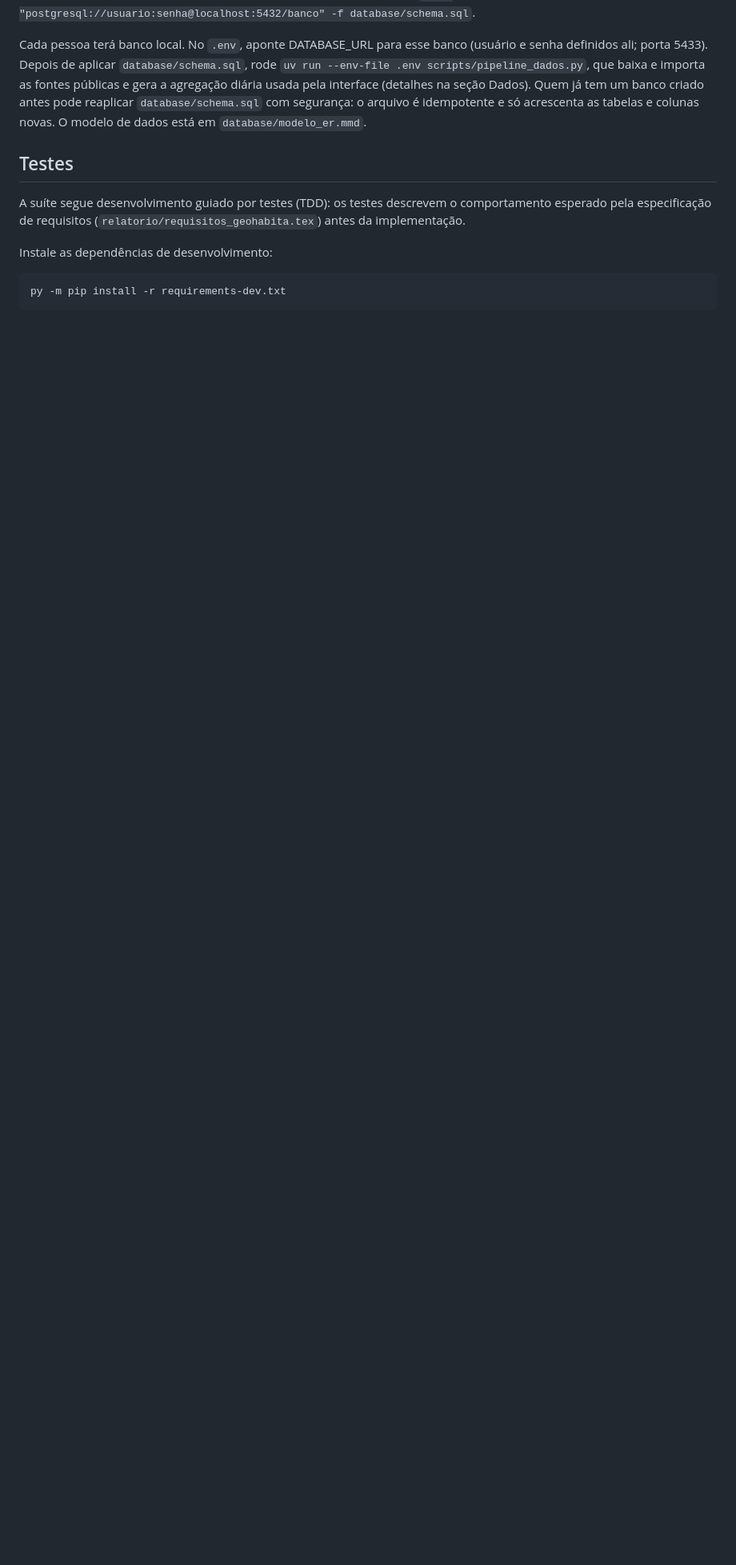
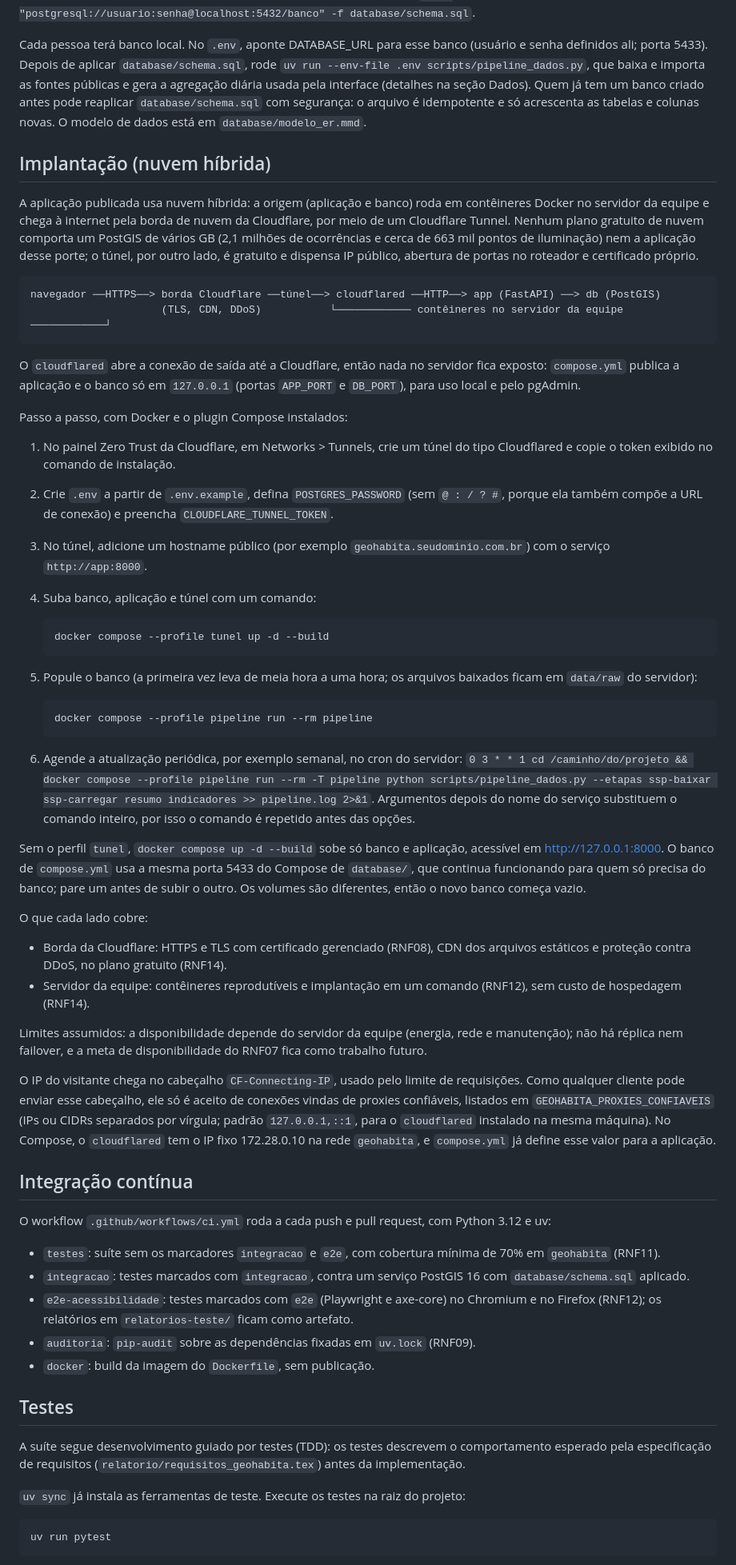
Before and after one commit to DanielaMunizSouza/pi2-indicadores-seguranca-publica, a Markdown page: README.md, the part around one of its changes. Shown at 80% size. Rendered like a GitHub page; blank space fills up the shorter version.

Commit message:
Document hybrid cloud deployment, CI and test commands
- Explain the containerised origin published through Cloudflare Tunnel
- Describe the CI jobs and switch test commands to uv run pytest

````diff
--- a/README.md
+++ b/README.md
@@ -38,13 +38,64 @@ No Linux, o mesmo comando funciona com Docker Engine e o plugin Compose (pacote
 
 Cada pessoa terá banco local. No `.env`, aponte DATABASE_URL para esse banco (usuário e senha definidos ali; porta 5433). Depois de aplicar `database/schema.sql`, rode `uv run --env-file .env scripts/pipeline_dados.py`, que baixa e importa as fontes públicas e gera a agregação diária usada pela interface (detalhes na seção Dados). Quem já tem um banco criado antes pode reaplicar `database/schema.sql` com segurança: o arquivo é idempotente e só acrescenta as tabelas e colunas novas. O modelo de dados está em `database/modelo_er.mmd`.
 
+## Implantação (nuvem híbrida)
+
+A aplicação publicada usa nuvem híbrida: a origem (aplicação e banco) roda em contêineres Docker no servidor da equipe e chega à internet pela borda de nuvem da Cloudflare, por meio de um Cloudflare Tunnel. Nenhum plano gratuito de nuvem comporta um PostGIS de vários GB (2,1 milhões de ocorrências e cerca de 663 mil pontos de iluminação) nem a aplicação desse porte; o túnel, por outro lado, é gratuito e dispensa IP público, abertura de portas no roteador e certificado próprio.
+
+```
+navegador ──HTTPS──> borda Cloudflare ──túnel──> cloudflared ──HTTP──> app (FastAPI) ──> db (PostGIS)
+                     (TLS, CDN, DDoS)           └──────────── contêineres no servidor da equipe ────────────┘
+```
+
+O `cloudflared` abre a conexão de saída até a Cloudflare, então nada no servidor fica exposto: `compose.yml` publica a aplicação e o banco só em `127.0.0.1` (portas `APP_PORT` e `DB_PORT`), para uso local e pelo pgAdmin.
+
+Passo a passo, com Docker e o plugin Compose instalados:
+
+1. No painel Zero Trust da Cloudflare, em Networks > Tunnels, crie um túnel do tipo Cloudflared e copie o token exibido no comando de instalação.
+2. Crie `.env` a partir de `.env.example`, defina `POSTGRES_PASSWORD` (sem `@ : / ? #`, porque ela também compõe a URL de conexão) e preencha `CLOUDFLARE_TUNNEL_TOKEN`.
+3. No túnel, adicione um hostname público (por exemplo `geohabita.seudominio.com.br`) com o serviço `http://app:8000`.
+4. Suba banco, aplicação e túnel com um comando:
+
+   ```bash
+   docker compose --profile tunel up -d --build
+   ```
+
+5. Popule o banco (a primeira vez leva de meia hora a uma hora; os arquivos baixados ficam em `data/raw` do servidor):
+
+   ```bash
+   docker compose --profile pipeline run --rm pipeline
+   ```
+
+6. Agende a atualização periódica, por exemplo semanal, no cron do servidor: `0 3 * * 1 cd /caminho/do/projeto && docker compose --profile pipeline run --rm -T pipeline python scripts/pipeline_dados.py --etapas ssp-baixar ssp-carregar resumo indicadores >> pipeline.log 2>&1`. Argumentos depois do nome do serviço substituem o comando inteiro, por isso o comando é repetido antes das opções.
+
+Sem o perfil `tunel`, `docker compose up -d --build` sobe só banco e aplicação, acessível em http://127.0.0.1:8000. O banco de `compose.yml` usa a mesma porta 5433 do Compose de `database/`, que continua funcionando para quem só precisa do banco; pare um antes de subir o outro. Os volumes são diferentes, então o novo banco começa vazio.
+
+O que cada lado cobre:
+
+- Borda da Cloudflare: HTTPS e TLS com certificado gerenciado (RNF08), CDN dos arquivos estáticos e proteção contra DDoS, no plano gratuito (RNF14).
+- Servidor da equipe: contêineres reprodutíveis e implantação em um comando (RNF12), sem custo de hospedagem (RNF14).
+
+Limites assumidos: a disponibilidade depende do servidor da equipe (energia, rede e manutenção); não há réplica nem failover, e a meta de disponibilidade do RNF07 fica como trabalho futuro.
+
+O IP do visitante chega no cabeçalho `CF-Connecting-IP`, usado pelo limite de requisições. Como qualquer cliente pode enviar esse cabeçalho, ele só é aceito de conexões vindas de proxies confiáveis, listados em `GEOHABITA_PROXIES_CONFIAVEIS` (IPs ou CIDRs separados por vírgula; padrão `127.0.0.1,::1`, para o `cloudflared` instalado na mesma máquina). No Compose, o `cloudflared` tem o IP fixo 172.28.0.10 na rede `geohabita`, e `compose.yml` já define esse valor para a aplicação.
+
+## Integração contínua
+
+O workflow `.github/workflows/ci.yml` roda a cada push e pull request, com Python 3.12 e uv:
+
+- `testes`: suíte sem os marcadores `integracao` e `e2e`, com cobertura mínima de 70% em `geohabita` (RNF11).
+- `integracao`: testes marcados com `integracao`, contra um serviço PostGIS 16 com `database/schema.sql` aplicado.
+- `e2e-acessibilidade`: testes marcados com `e2e` (Playwright e axe-core) no Chromium e no Firefox (RNF12); os relatórios em `relatorios-teste/` ficam como artefato.
+- `auditoria`: `pip-audit` sobre as dependências fixadas em `uv.lock` (RNF09).
+- `docker`: build da imagem do `Dockerfile`, sem publicação.
+
 ## Testes
 
 A suíte segue desenvolvimento guiado por testes (TDD): os testes descrevem o comportamento esperado pela especificação de requisitos (`relatorio/requisitos_geohabita.tex`) antes da implementação.
 
-Instale as dependências de desenvolvimento:
+`uv sync` já instala as ferramentas de teste. Execute os testes na raiz do projeto:
 
-```powershell
-py -m pip install -r requirements-dev.txt
+```bash
+uv run pytest
 ```
 
````
Also changed, not shown: other parts of README.md (+5 -7 lines).
